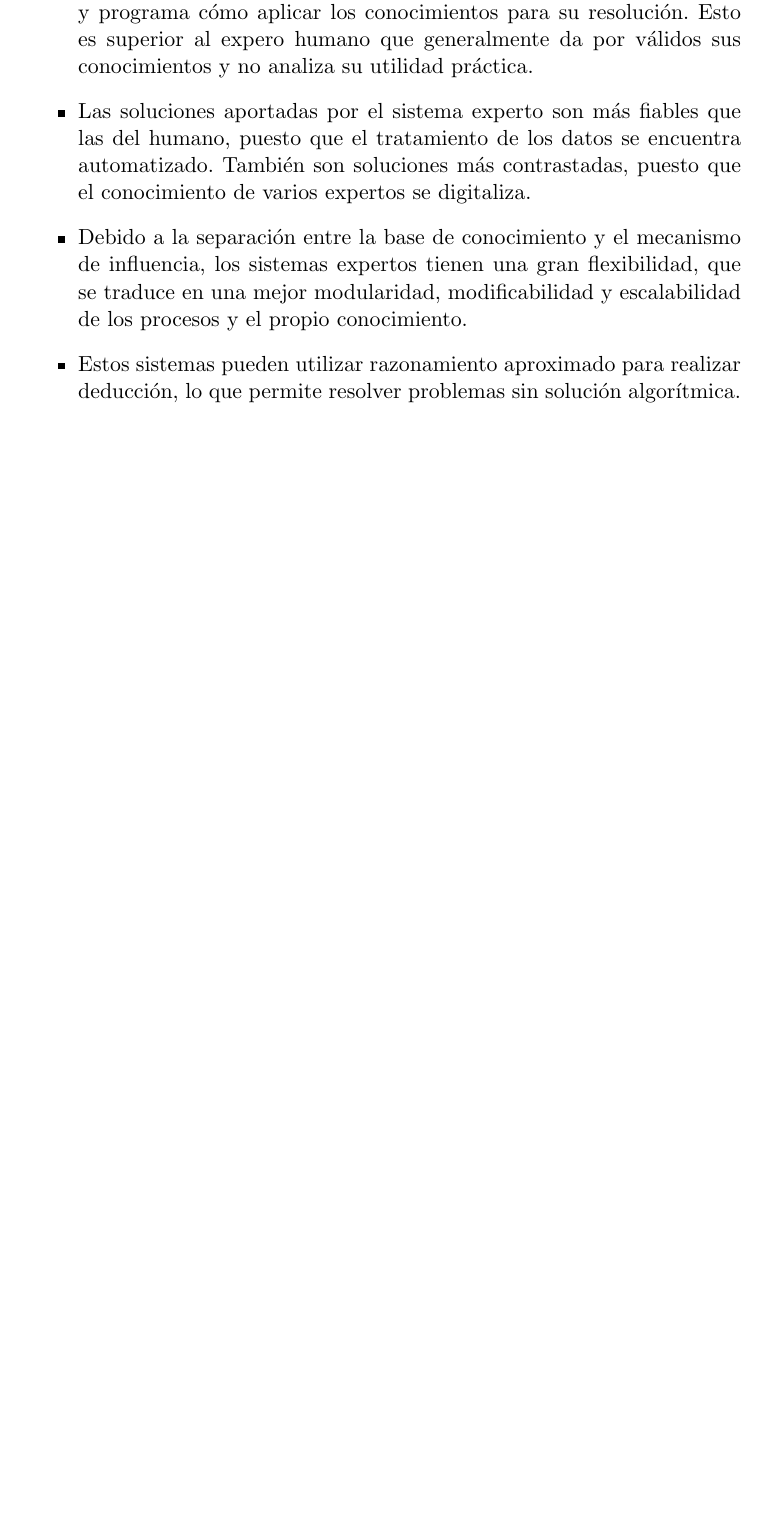
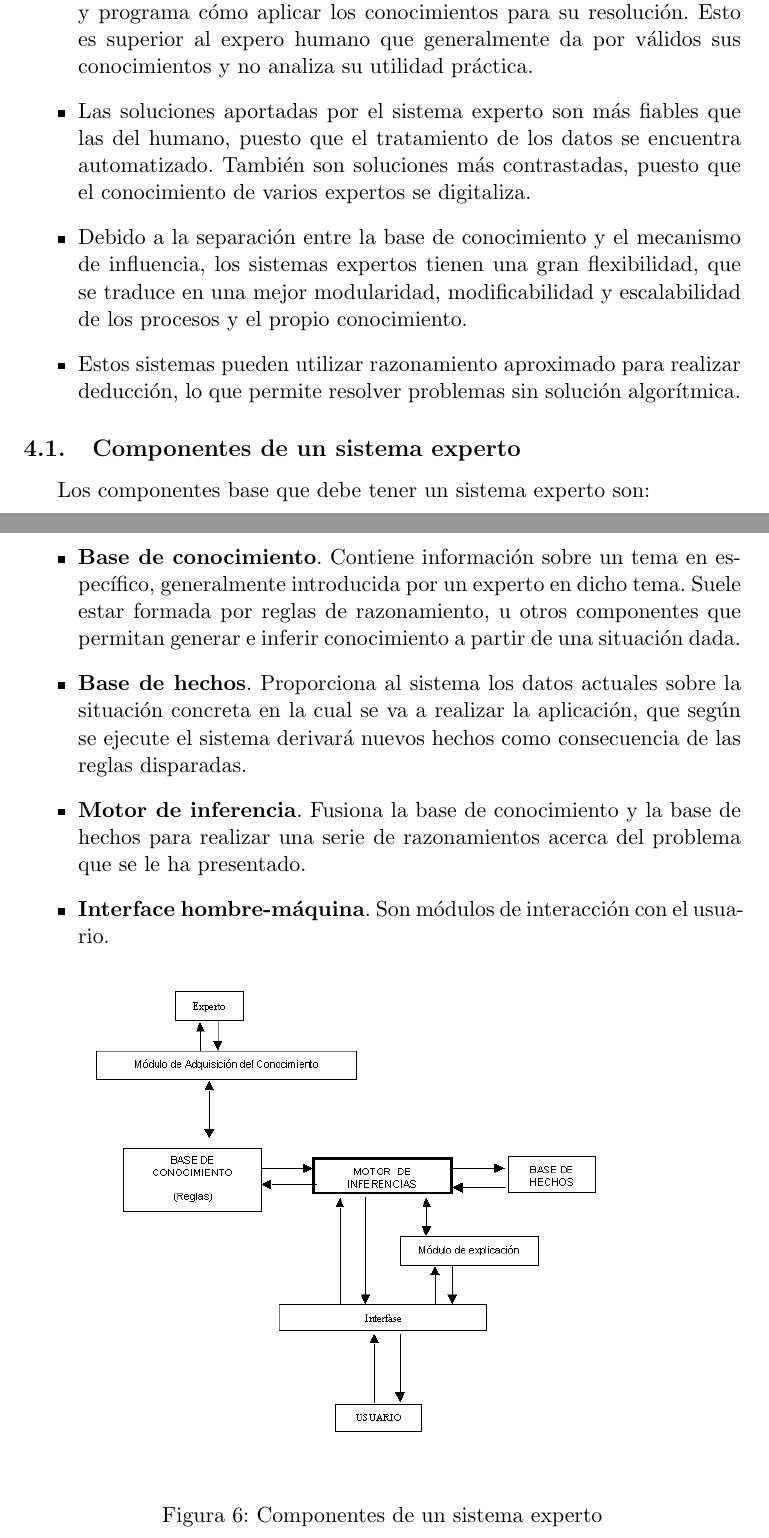
Before and after one commit to balonc/tex, a LaTeX document (Computación/Inteligencia artificial/ia.tex): part of page 17 of 17 before the commit and two parts of pages 17 and 18 of 18 after it, the two joined at a grey line, cut so that both start at the same text, the shorter picture padded with empty space. Compiled offline with pdfLaTeX.

Commit message:
Sistemas experto

```diff
--- a/Computación/Inteligencia artificial/ia.tex
+++ b/Computación/Inteligencia artificial/ia.tex
@@ -647,4 +647,29 @@
         permite resolver problemas sin solución algorítmica.
     \end{itemize}
 
+    \subsection{Componentes de un sistema experto}
+
+        Los componentes base que debe tener un sistema experto son:
+
+        \begin{itemize}
+            \item \textbf{Base de conocimiento}. Contiene información sobre un tema en específico,
+            generalmente introducida por un experto en dicho tema. Suele estar formada por reglas de
+            razonamiento, u otros componentes que permitan generar e inferir conocimiento a partir de
+            una situación dada.
+            \item \textbf{Base de hechos}. Proporciona al sistema los datos actuales sobre la situación
+            concreta en la cual se va a realizar la aplicación, que según se ejecute el sistema derivará
+            nuevos hechos como consecuencia de las reglas disparadas.
+            \item \textbf{Motor de inferencia}. Fusiona la base de conocimiento y la base de hechos para
+            realizar una serie de razonamientos acerca del problema que se le ha presentado.
+            \item \textbf{Interface hombre-máquina}. Son módulos de interacción con el usuario.
+        \end{itemize}
+
+        \begin{figure}[htp]
+            \centering
+            \includegraphics[width=0.8\textwidth]{resources/componentes_sistema_experto.png}
+            \caption{Componentes de un sistema experto}
+            \label{componentes_sistema_experto}
+        \end{figure}
+
+
 \end{document}
```
Also changed, not shown: Computación/Inteligencia artificial/resources/componentes_sistema_experto.png (added).
